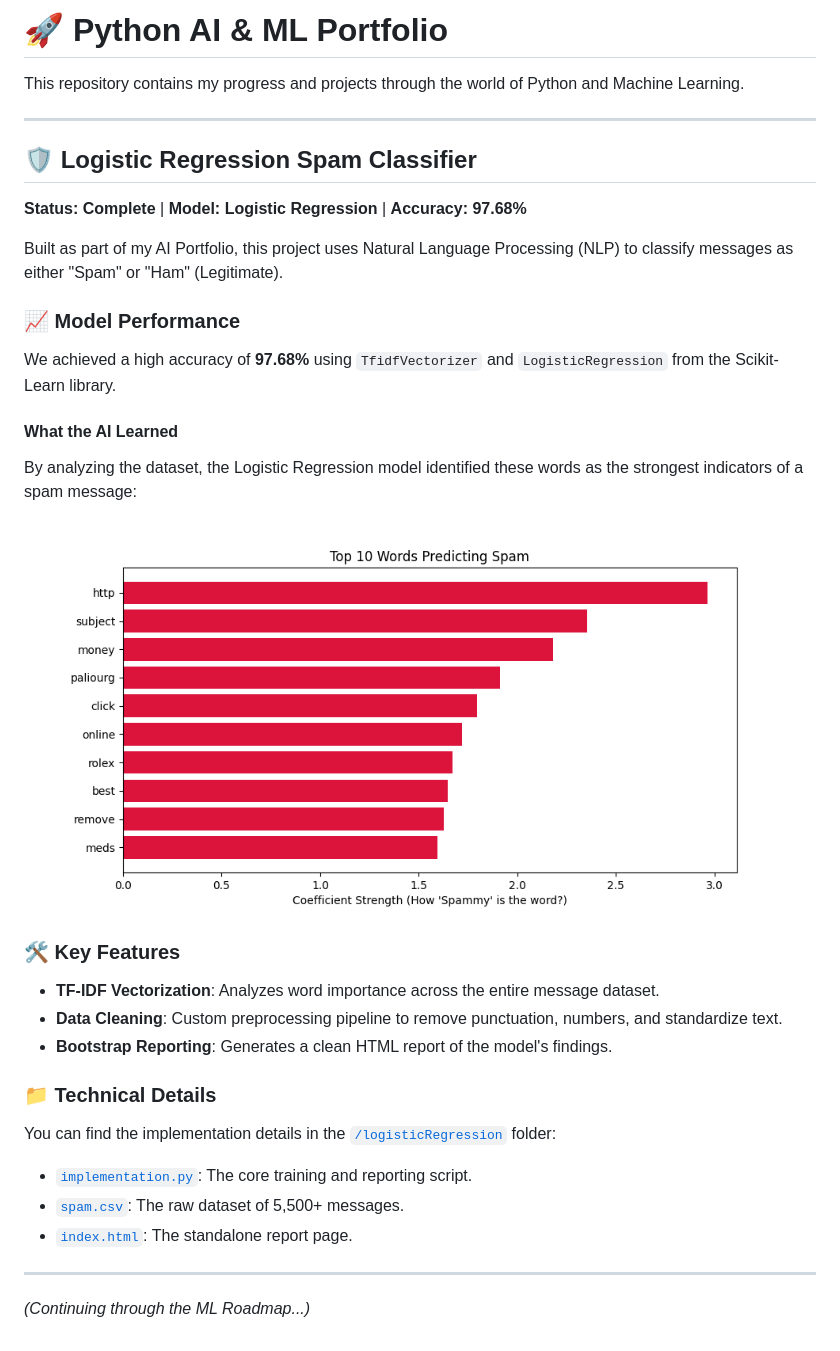
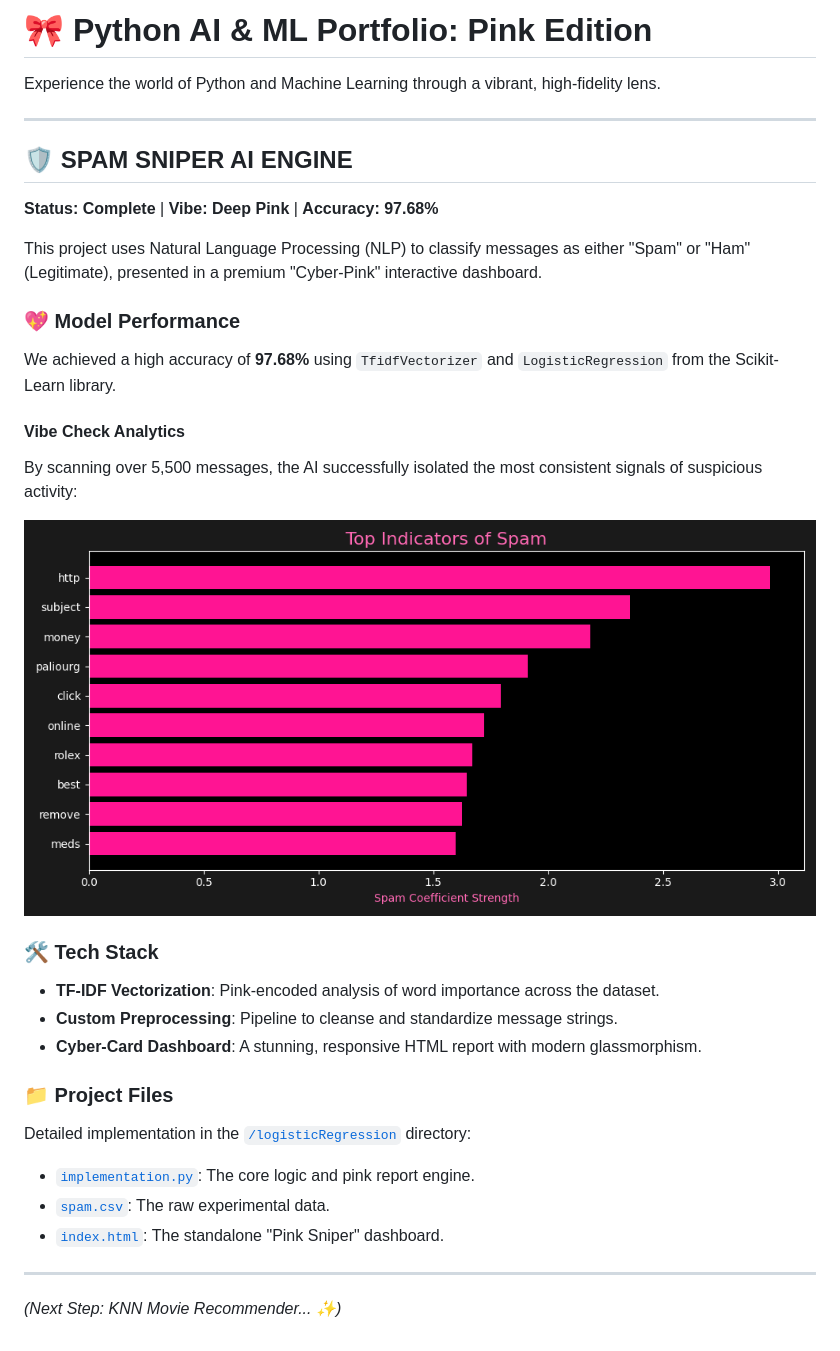
Before and after one commit to tyakovenko/pythonIntro, a Markdown page: README.md, the part around the change printed below. Rendered like a GitHub page; pictures changed too: logisticRegression/spam_features.png.

Commit message:
Upgrade to Premium Pink AI Dashboard (Spam Sniper v2.0)

```diff
--- a/README.md
+++ b/README.md
@@ -1,17 +1,17 @@
-# 🚀 Python AI & ML Portfolio
+# 🎀 Python AI & ML Portfolio: Pink Edition
 
-This repository contains my progress and projects through the world of Python and Machine Learning.
+Experience the world of Python and Machine Learning through a vibrant, high-fidelity lens.
 
 ---
 
-## 🛡️ Logistic Regression Spam Classifier
-**Status: Complete** | **Model: Logistic Regression** | **Accuracy: 97.68%**
+## 🛡️ SPAM SNIPER AI ENGINE
+**Status: Complete** | **Vibe: Deep Pink** | **Accuracy: 97.68%**
 
-Built as part of my AI Portfolio, this project uses Natural Language Processing (NLP) to classify messages as either "Spam" or "Ham" (Legitimate).
+This project uses Natural Language Processing (NLP) to classify messages as either "Spam" or "Ham" (Legitimate), presented in a premium "Cyber-Pink" interactive dashboard.
 
-### 📈 Model Performance
+### 💖 Model Performance
 We achieved a high accuracy of **97.68%** using `TfidfVectorizer` and `LogisticRegression` from the Scikit-Learn library.
 
-#### What the AI Learned
-By analyzing the dataset, the Logistic Regression model identified these words as the strongest indicators of a spam message:
+#### Vibe Check Analytics
+By scanning over 5,500 messages, the AI successfully isolated the most consistent signals of suspicious activity:
 
@@ -19,15 +19,15 @@ By analyzing the dataset, the Logistic Regression model identified these words a
 
-### 🛠️ Key Features
-- **TF-IDF Vectorization**: Analyzes word importance across the entire message dataset.
-- **Data Cleaning**: Custom preprocessing pipeline to remove punctuation, numbers, and standardize text.
-- **Bootstrap Reporting**: Generates a clean HTML report of the model's findings.
+### 🛠️ Tech Stack
+- **TF-IDF Vectorization**: Pink-encoded analysis of word importance across the dataset.
+- **Custom Preprocessing**: Pipeline to cleanse and standardize message strings.
+- **Cyber-Card Dashboard**: A stunning, responsive HTML report with modern glassmorphism.
 
-### 📁 Technical Details
-You can find the implementation details in the [`/logisticRegression`](./logisticRegression) folder:
-- [`implementation.py`](./logisticRegression/implementation.py): The core training and reporting script.
-- [`spam.csv`](./logisticRegression/spam.csv): The raw dataset of 5,500+ messages.
-- [`index.html`](./logisticRegression/index.html): The standalone report page.
+### 📁 Project Files
+Detailed implementation in the [`/logisticRegression`](./logisticRegression) directory:
+- [`implementation.py`](./logisticRegression/implementation.py): The core logic and pink report engine.
+- [`spam.csv`](./logisticRegression/spam.csv): The raw experimental data.
+- [`index.html`](./logisticRegression/index.html): The standalone "Pink Sniper" dashboard.
 
 ---
 
-*(Continuing through the ML Roadmap...)*
+*(Next Step: KNN Movie Recommender... ✨)*
```
Also changed, not shown: other parts of README.md (+1 -1 lines), 1 other file.
